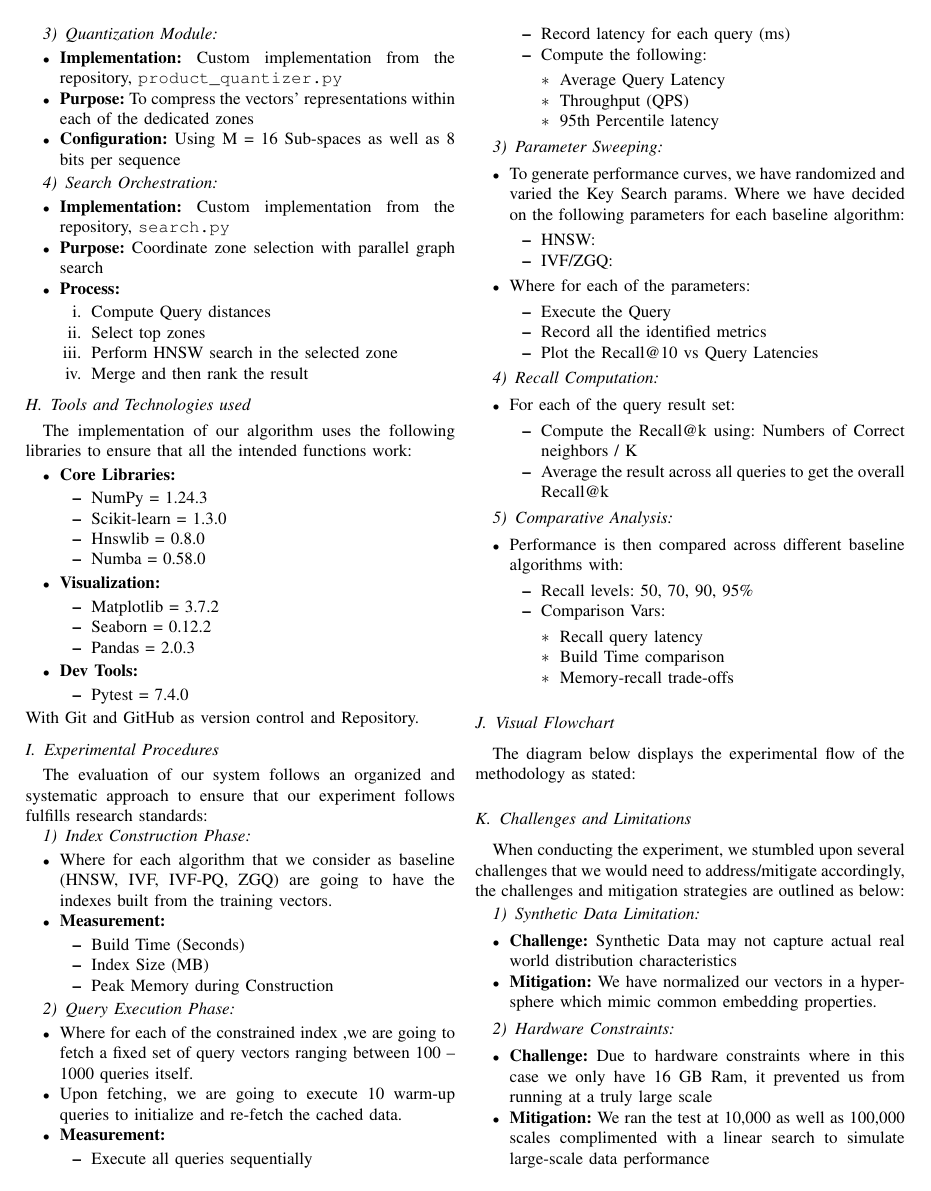
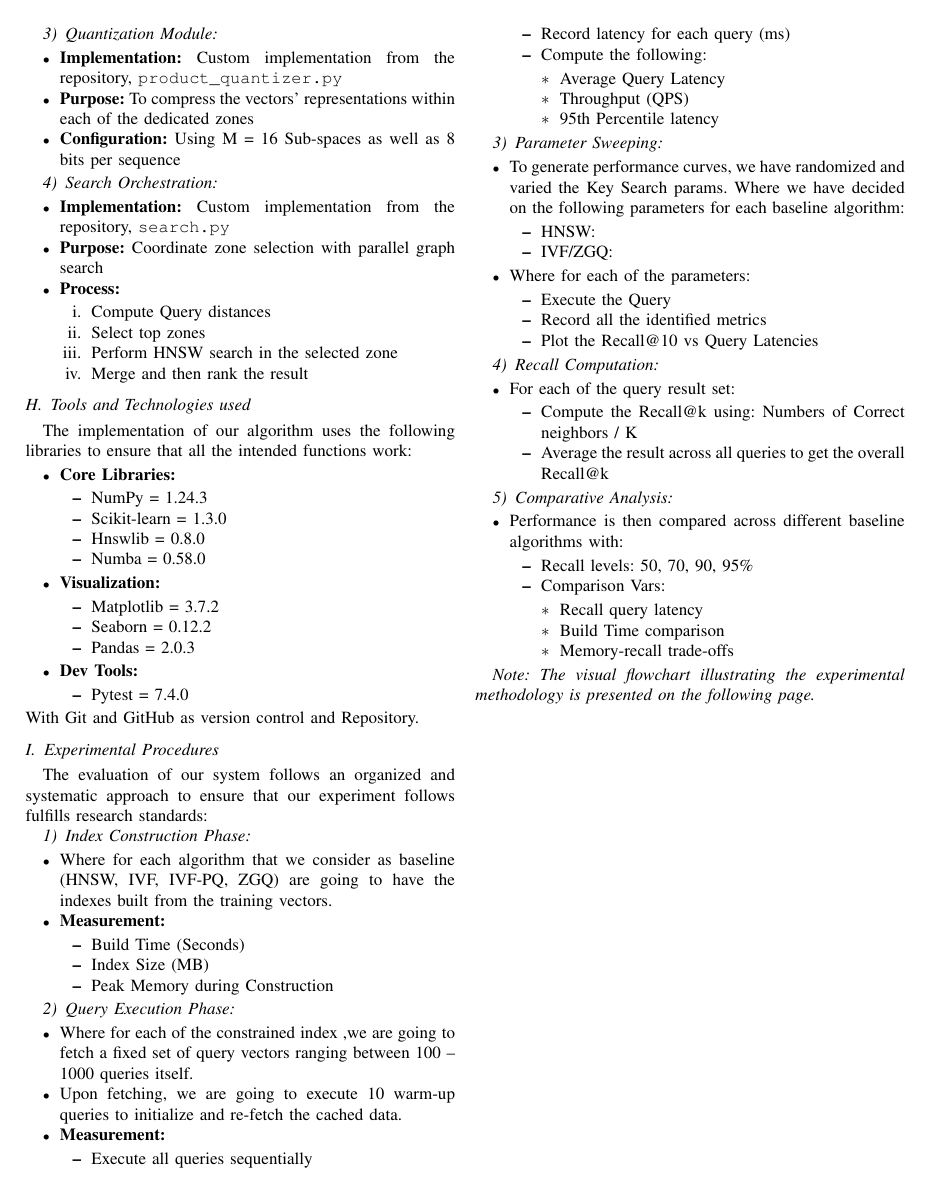
Before and after one commit to nathangtg/dbms-research, a LaTeX paper (latex/paper.tex): page 8 of 14. Compiled offline with pdfLaTeX.

Commit message:
Update visual flowchart section in paper.tex and adjust table of contents entries in paper.aux

```diff
--- a/latex/paper.tex
+++ b/latex/paper.tex
@@ -536,6 +536,9 @@ The evaluation of our system follows an organized and systematic approach to ens
     \end{itemize}
 \end{itemize}
 
+\textit{Note: The visual flowchart illustrating the experimental methodology is presented on the following page.}
+
+\newpage
 \subsection{Visual Flowchart}
 The diagram below displays the experimental flow of the methodology as stated:
 
```
Also changed, not shown: latex/paper.pdf, latex/paper.tex (2 more changed lines), 1 other file.
